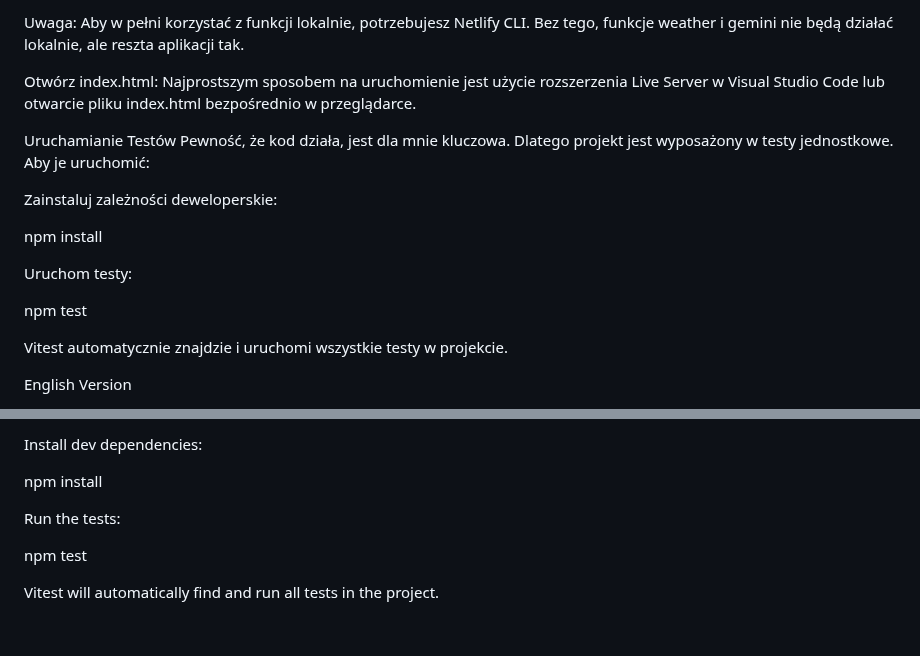
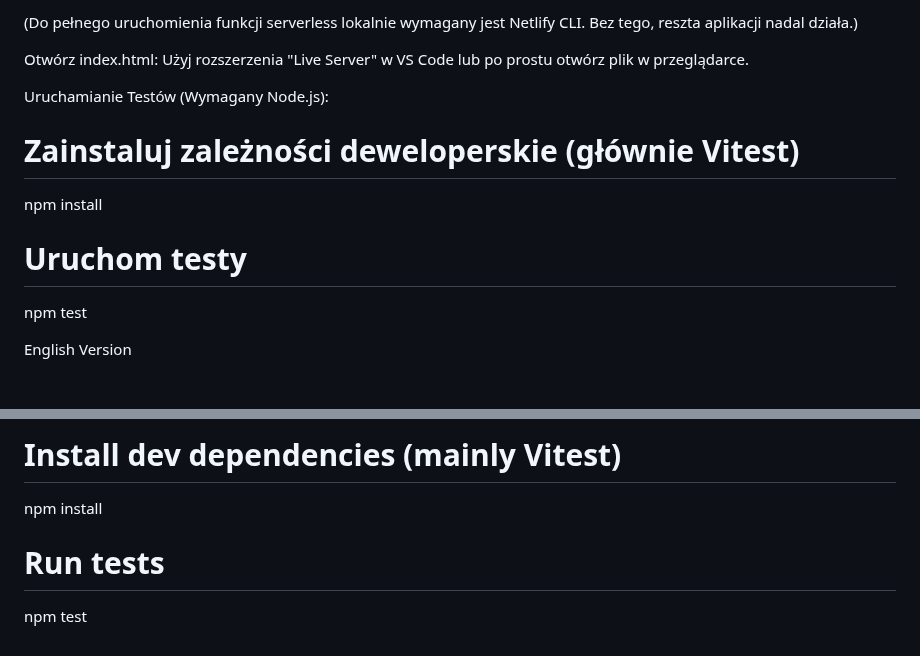
Before and after one commit to FoerchByte/Foerch-dev-folio, a Markdown page: README.md, 2 parts joined by grey strips. Drawn GitHub-style.

```diff
--- a/README.md
+++ b/README.md
@@ -81,19 +104,15 @@ GEMINI_API_KEY=twoj_klucz_do_gemini
 
-Uwaga: Aby w pełni korzystać z funkcji lokalnie, potrzebujesz Netlify CLI. Bez tego, funkcje weather i gemini nie będą działać lokalnie, ale reszta aplikacji tak.
+(Do pełnego uruchomienia funkcji serverless lokalnie wymagany jest Netlify CLI. Bez tego, reszta aplikacji nadal działa.)
 
 Otwórz index.html:
-Najprostszym sposobem na uruchomienie jest użycie rozszerzenia Live Server w Visual Studio Code lub otwarcie pliku index.html bezpośrednio w przeglądarce.
+Użyj rozszerzenia "Live Server" w VS Code lub po prostu otwórz plik w przeglądarce.
 
-Uruchamianie Testów
-Pewność, że kod działa, jest dla mnie kluczowa. Dlatego projekt jest wyposażony w testy jednostkowe. Aby je uruchomić:
+Uruchamianie Testów (Wymagany Node.js):
 
-Zainstaluj zależności deweloperskie:
-
+# Zainstaluj zależności deweloperskie (głównie Vitest)
 npm install
 
-Uruchom testy:
-
+# Uruchom testy
 npm test
 
-Vitest automatycznie znajdzie i uruchomi wszystkie testy w projekcie.
 
@@ -188,10 +218,6 @@ Confidence in my code is key. That's why the project includes unit tests. To run
 
-Install dev dependencies:
-
+# Install dev dependencies (mainly Vitest)
 npm install
 
-Run the tests:
-
+# Run tests
 npm test
-
-Vitest will automatically find and run all tests in the project.
```
Also changed, not shown: other parts of README.md (+122 -88 lines).
